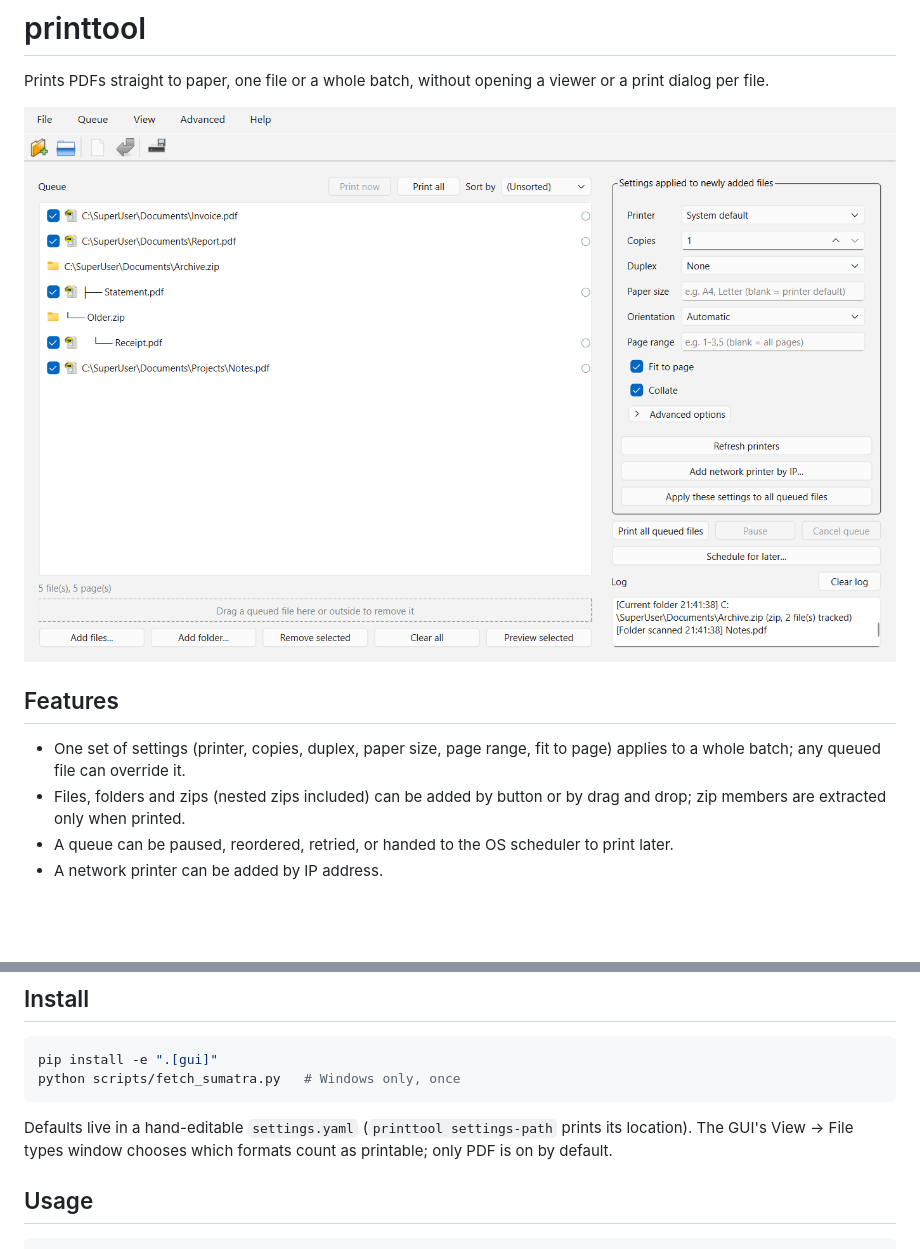
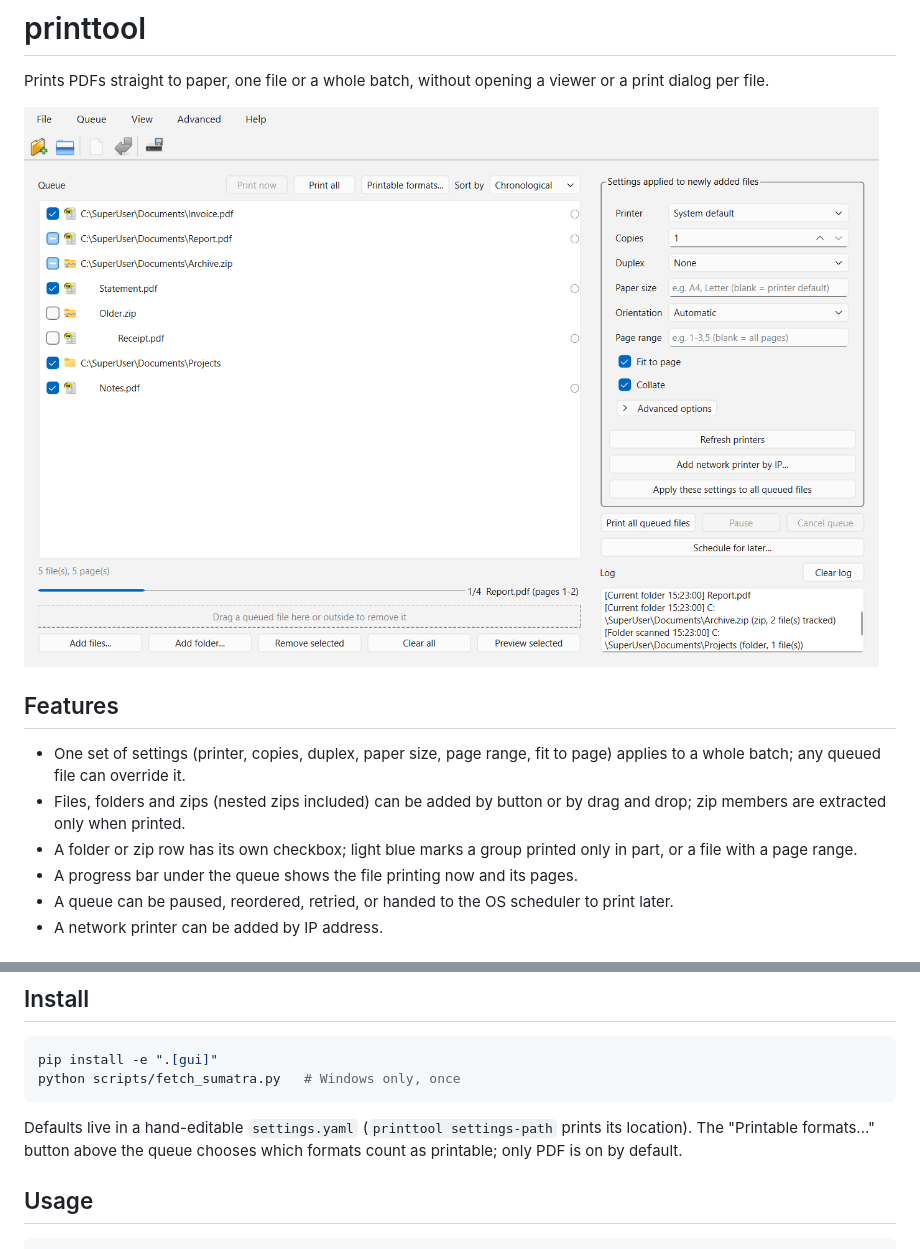
Before and after one commit to anubhab001/printtool, a Markdown page: README.md, 2 parts joined by grey strips. Rendered like a GitHub page; pictures changed too: docs/printtool-screenshot.png; blank space fills up the shorter version.

Commit message:
printtool 5

````diff
--- a/README.md
+++ b/README.md
@@ -8,6 +8,8 @@ Prints PDFs straight to paper, one file or a whole batch, without opening a view
 
 - One set of settings (printer, copies, duplex, paper size, page range, fit to page) applies to a whole batch; any queued file can override it.
 - Files, folders and zips (nested zips included) can be added by button or by drag and drop; zip members are extracted only when printed.
+- A folder or zip row has its own checkbox; light blue marks a group printed only in part, or a file with a page range.
+- A progress bar under the queue shows the file printing now and its pages.
 - A queue can be paused, reordered, retried, or handed to the OS scheduler to print later.
 - A network printer can be added by IP address.
 
@@ -25,7 +27,7 @@ pip install -e ".[gui]"
 python scripts/fetch_sumatra.py   # Windows only, once
 ```
 
-Defaults live in a hand-editable `settings.yaml` (`printtool settings-path` prints its location). The GUI's View → File types window chooses which formats count as printable; only PDF is on by default.
+Defaults live in a hand-editable `settings.yaml` (`printtool settings-path` prints its location). The "Printable formats..." button above the queue chooses which formats count as printable; only PDF is on by default.
 
 ## Usage
 
````
Also changed, not shown: CHANGELOG.md (+4 -0 lines), 3 other files.
